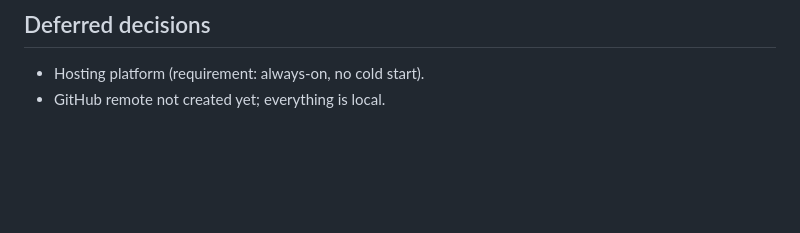
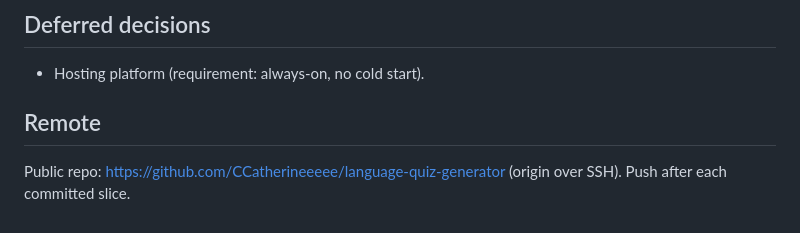
Before and after one commit to CCatherineeeee/language-quiz-generator, a Markdown page: document/progress.md, the part around the change. Rendered like a GitHub page; blank space fills up the shorter version.

Commit message:
Record GitHub remote in progress.md
Co-Authored-By: Claude Fable 5 <noreply@anthropic.com>

```diff
--- a/document/progress.md
+++ b/document/progress.md
@@ -62,4 +62,8 @@ live LLM probe through Groq succeeds.
 ## Deferred decisions
 
 - Hosting platform (requirement: always-on, no cold start).
-- GitHub remote not created yet; everything is local.
+
+## Remote
+
+Public repo: https://github.com/CCatherineeeee/language-quiz-generator
+(origin over SSH). Push after each committed slice.
```
